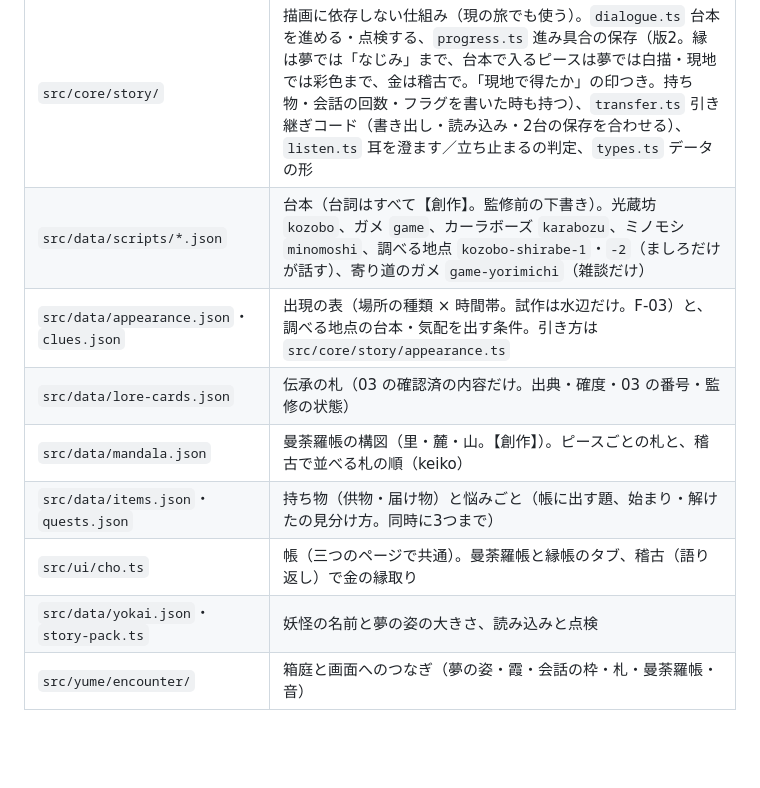
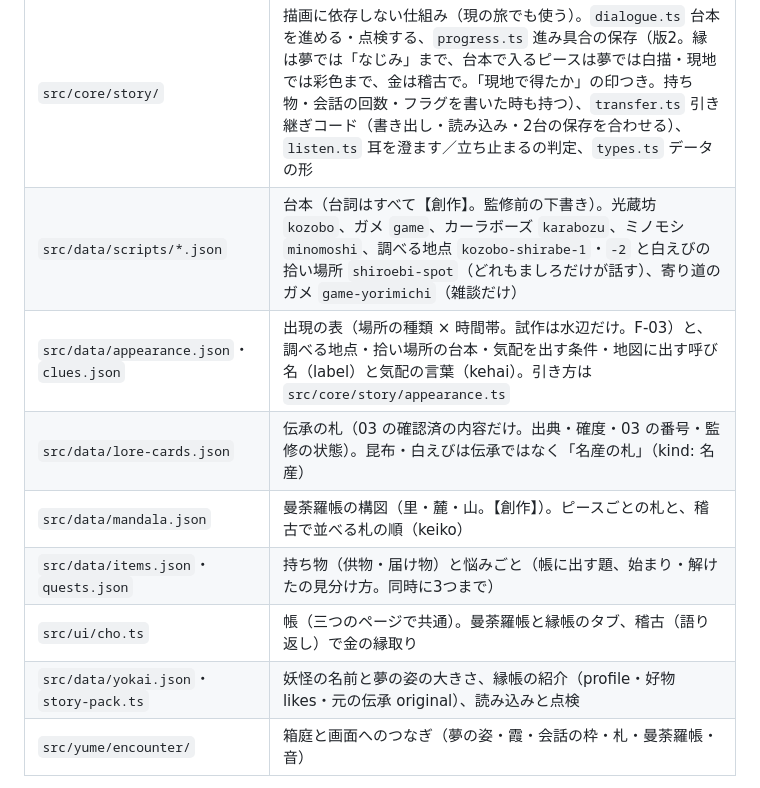
Before and after one commit to NPO-OpenCoralNetwork/ar-project, a Markdown page: apps/yokai-game/README.md, the part around the change. Rendered like a GitHub page; blank space fills up the shorter version.

Commit message:
App README: data rows for the pickup spot, clue labels, yokai profile and 名産 cards
Co-Authored-By: Claude Opus 5.5 <noreply@anthropic.com>
Claude-Session: https://claude.ai/code/session_01SDbd4KfeTbRJRCcg8iYWri

```diff
--- a/apps/yokai-game/README.md
+++ b/apps/yokai-game/README.md
@@ -49,13 +49,13 @@ OSM の建物は空中写真の半分ほどしかないので、道沿いの空
 | 置き場所 | 中身 |
 |---|---|
 | `src/core/story/` | 描画に依存しない仕組み（現の旅でも使う）。`dialogue.ts` 台本を進める・点検する、`progress.ts` 進み具合の保存（版2。縁は夢では「なじみ」まで、台本で入るピースは夢では白描・現地では彩色まで、金は稽古で。「現地で得たか」の印つき。持ち物・会話の回数・フラグを書いた時も持つ）、`transfer.ts` 引き継ぎコード（書き出し・読み込み・2台の保存を合わせる）、`listen.ts` 耳を澄ます／立ち止まるの判定、`types.ts` データの形 |
-| `src/data/scripts/*.json` | 台本（台詞はすべて【創作】。監修前の下書き）。光蔵坊 `kozobo`、ガメ `game`、カーラボーズ `karabozu`、ミノモシ `minomoshi`、調べる地点 `kozobo-shirabe-1`・`-2`（ましろだけが話す）、寄り道のガメ `game-yorimichi`（雑談だけ） |
-| `src/data/appearance.json`・`clues.json` | 出現の表（場所の種類 × 時間帯。試作は水辺だけ。F-03）と、調べる地点の台本・気配を出す条件。引き方は `src/core/story/appearance.ts` |
-| `src/data/lore-cards.json` | 伝承の札（03 の確認済の内容だけ。出典・確度・03 の番号・監修の状態） |
+| `src/data/scripts/*.json` | 台本（台詞はすべて【創作】。監修前の下書き）。光蔵坊 `kozobo`、ガメ `game`、カーラボーズ `karabozu`、ミノモシ `minomoshi`、調べる地点 `kozobo-shirabe-1`・`-2` と白えびの拾い場所 `shiroebi-spot`（どれもましろだけが話す）、寄り道のガメ `game-yorimichi`（雑談だけ） |
+| `src/data/appearance.json`・`clues.json` | 出現の表（場所の種類 × 時間帯。試作は水辺だけ。F-03）と、調べる地点・拾い場所の台本・気配を出す条件・地図に出す呼び名（label）と気配の言葉（kehai）。引き方は `src/core/story/appearance.ts` |
+| `src/data/lore-cards.json` | 伝承の札（03 の確認済の内容だけ。出典・確度・03 の番号・監修の状態）。昆布・白えびは伝承ではなく「名産の札」（kind: 名産） |
 | `src/data/mandala.json` | 曼荼羅帳の構図（里・麓・山。【創作】）。ピースごとの札と、稽古で並べる札の順（keiko） |
 | `src/data/items.json`・`quests.json` | 持ち物（供物・届け物）と悩みごと（帳に出す題、始まり・解けたの見分け方。同時に3つまで） |
 | `src/ui/cho.ts` | 帳（三つのページで共通）。曼荼羅帳と縁帳のタブ、稽古（語り返し）で金の縁取り |
-| `src/data/yokai.json`・`story-pack.ts` | 妖怪の名前と夢の姿の大きさ、読み込みと点検 |
+| `src/data/yokai.json`・`story-pack.ts` | 妖怪の名前と夢の姿の大きさ、縁帳の紹介（profile・好物 likes・元の伝承 original）、読み込みと点検 |
 | `src/yume/encounter/` | 箱庭と画面へのつなぎ（夢の姿・霞・会話の枠・札・曼荼羅帳・音） |
 
 進み具合は `localStorage` の `yume.story.v1`（見た目などの設定は `yume.v1`）。帳の「最初からやり直す」で消える。保存の名前は `src/core/storage-keys.ts` にまとめている。
```
